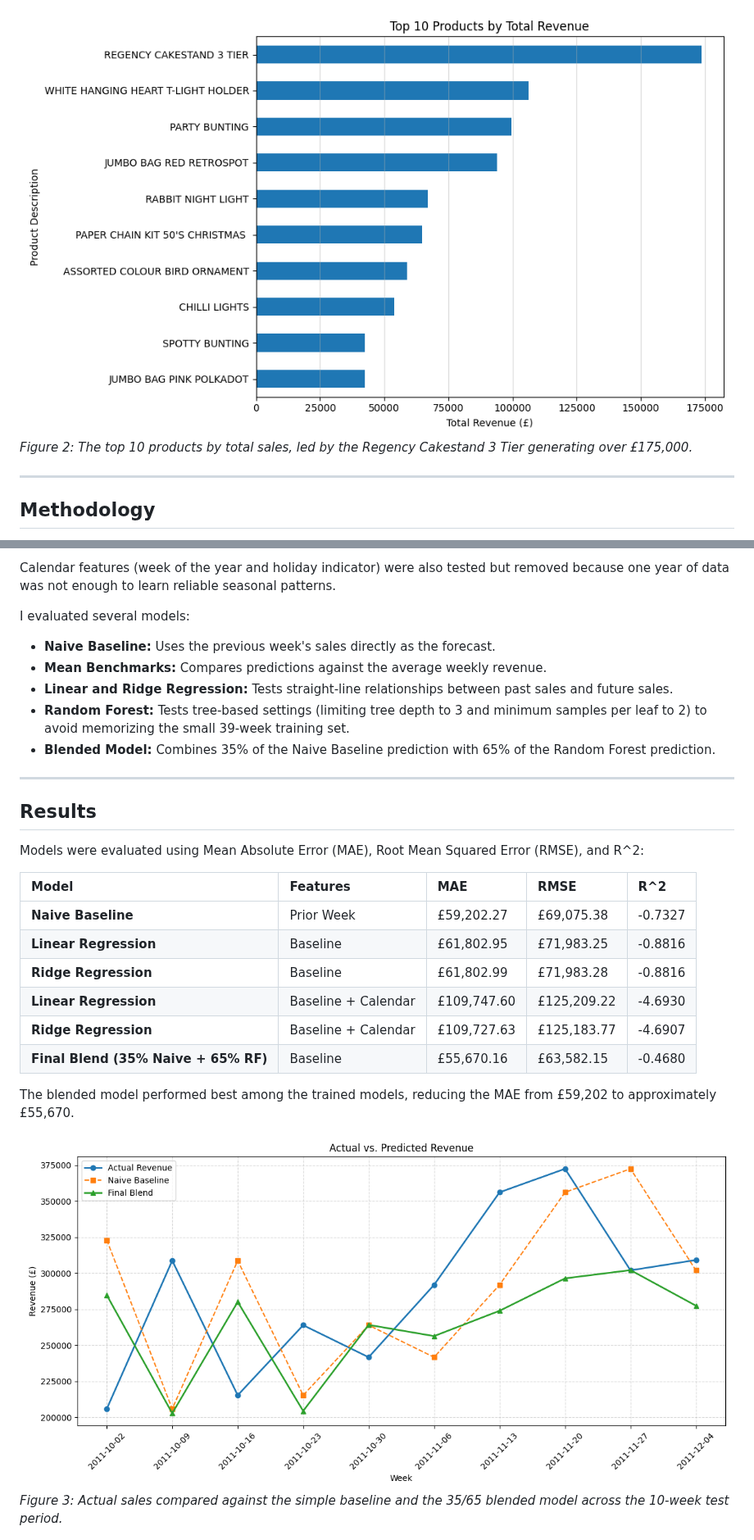
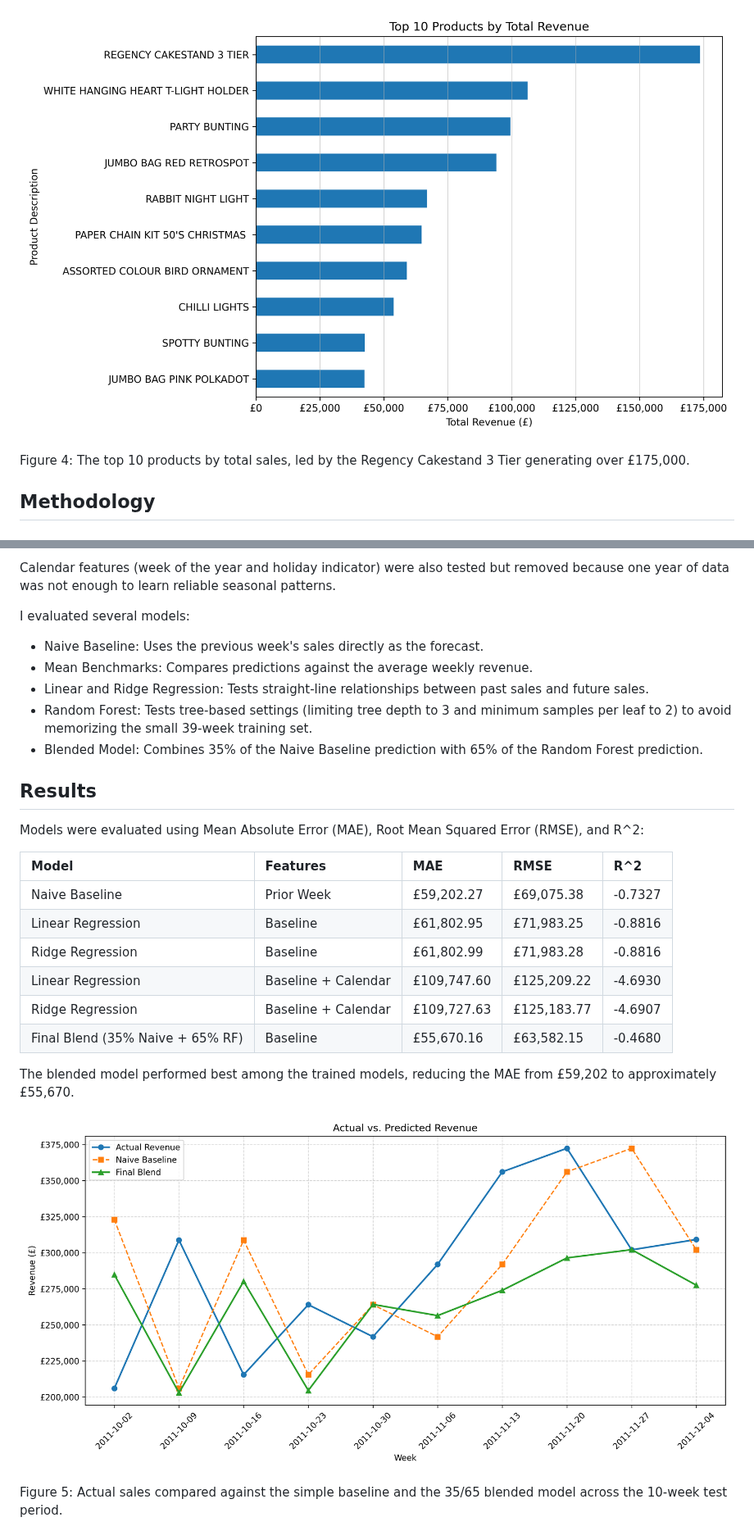
Before and after one commit to walji123/senior-capstone-project, a Markdown page: README.md, 2 parts joined by grey strips. Shown at 82% size. GitHub-like rendering; pictures changed too: images/actual_vs_blend.png, images/top_10_products.png.

Commit message:
Update README formatting and image references

```diff
--- a/README.md
+++ b/README.md
@@ -28,8 +37,7 @@ Key data preparation steps included:
 
 ![Top 10 Products by Total Revenue](images/top_10_products.png)
-*Figure 2: The top 10 products by total sales, led by the Regency Cakestand 3 Tier generating over £175,000.*
 
----
+Figure 4: The top 10 products by total sales, led by the Regency Cakestand 3 Tier generating over £175,000.
 
 ## Methodology
 
@@ -44,13 +52,11 @@ Four features were created from past sales:
 Calendar features (week of the year and holiday indicator) were also tested but removed because one year of data was not enough to learn reliable seasonal patterns.
 
 I evaluated several models:
-* **Naive Baseline:** Uses the previous week's sales directly as the forecast.
-* **Mean Benchmarks:** Compares predictions against the average weekly revenue.
-* **Linear and Ridge Regression:** Tests straight-line relationships between past sales and future sales.
-* **Random Forest:** Tests tree-based settings (limiting tree depth to 3 and minimum samples per leaf to 2) to avoid memorizing the small 39-week training set.
-* **Blended Model:** Combines 35% of the Naive Baseline prediction with 65% of the Random Forest prediction.
-
----
+* Naive Baseline: Uses the previous week's sales directly as the forecast.
+* Mean Benchmarks: Compares predictions against the average weekly revenue.
+* Linear and Ridge Regression: Tests straight-line relationships between past sales and future sales.
+* Random Forest: Tests tree-based settings (limiting tree depth to 3 and minimum samples per leaf to 2) to avoid memorizing the small 39-week training set.
+* Blended Model: Combines 35% of the Naive Baseline prediction with 65% of the Random Forest prediction.
 
 ## Results
 
@@ -58,16 +64,17 @@ Models were evaluated using Mean Absolute Error (MAE), Root Mean Squared Error (
 
 | Model | Features | MAE | RMSE | R^2 |
 | :--- | :--- | :--- | :--- | :--- |
-| **Naive Baseline** | Prior Week | £59,202.27 | £69,075.38 | -0.7327 |
-| **Linear Regression** | Baseline | £61,802.95 | £71,983.25 | -0.8816 |
-| **Ridge Regression** | Baseline | £61,802.99 | £71,983.28 | -0.8816 |
-| **Linear Regression** | Baseline + Calendar | £109,747.60 | £125,209.22 | -4.6930 |
-| **Ridge Regression** | Baseline + Calendar | £109,727.63 | £125,183.77 | -4.6907 |
-| **Final Blend (35% Naive + 65% RF)** | Baseline | £55,670.16 | £63,582.15 | -0.4680 |
+| Naive Baseline | Prior Week | £59,202.27 | £69,075.38 | -0.7327 |
+| Linear Regression | Baseline | £61,802.95 | £71,983.25 | -0.8816 |
+| Ridge Regression | Baseline | £61,802.99 | £71,983.28 | -0.8816 |
+| Linear Regression | Baseline + Calendar | £109,747.60 | £125,209.22 | -4.6930 |
+| Ridge Regression | Baseline + Calendar | £109,727.63 | £125,183.77 | -4.6907 |
+| Final Blend (35% Naive + 65% RF) | Baseline | £55,670.16 | £63,582.15 | -0.4680 |
 
 The blended model performed best among the trained models, reducing the MAE from £59,202 to approximately £55,670.
 
 ![Actual vs Predicted Revenue](images/actual_vs_blend.png)
-*Figure 3: Actual sales compared against the simple baseline and the 35/65 blended model across the 10-week test period.*
+
+Figure 5: Actual sales compared against the simple baseline and the 35/65 blended model across the 10-week test period.
 
 ![Weekly Forecast Absolute Errors](images/weekly_error_analysis.png)
```
Also changed, not shown: other parts of README.md (+23 -17 lines), images/lag_1_revenue_autocorrelation.png (added), images/weekly_revenue_distribution.png (added), images/weekly_revenue_trend.png (added).
